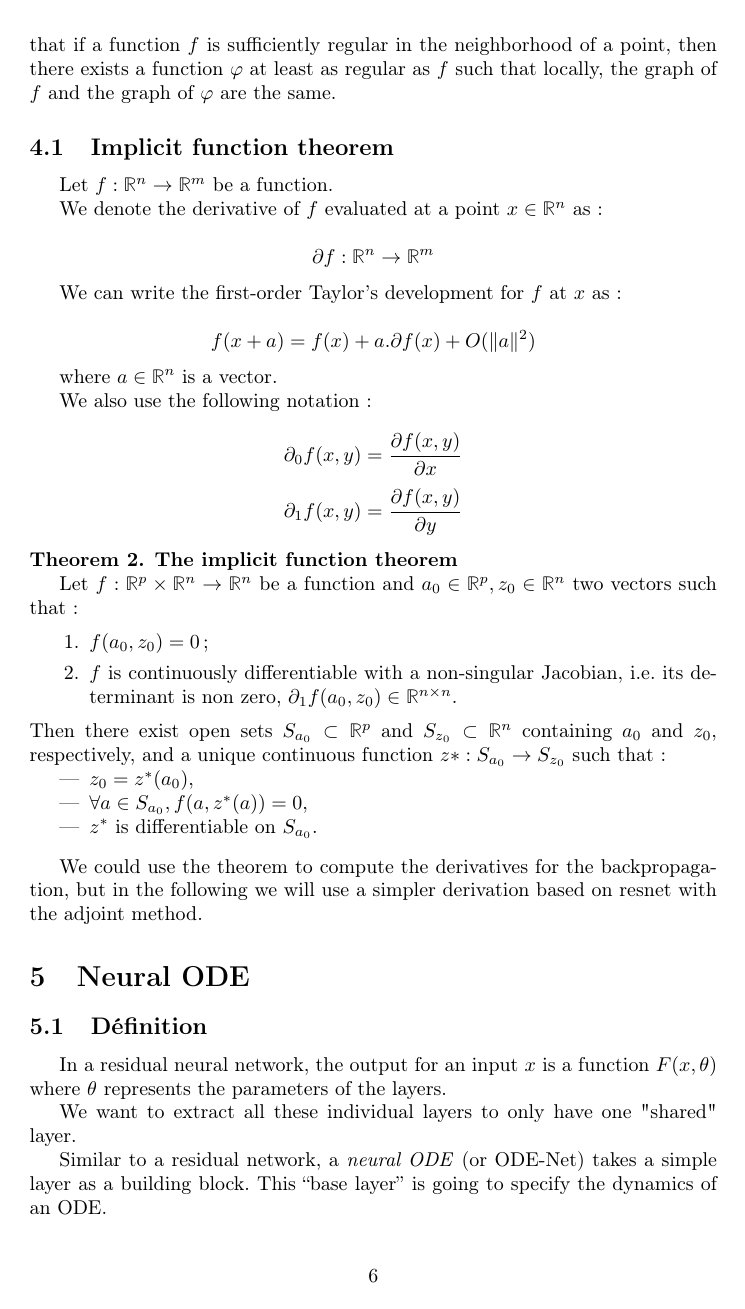
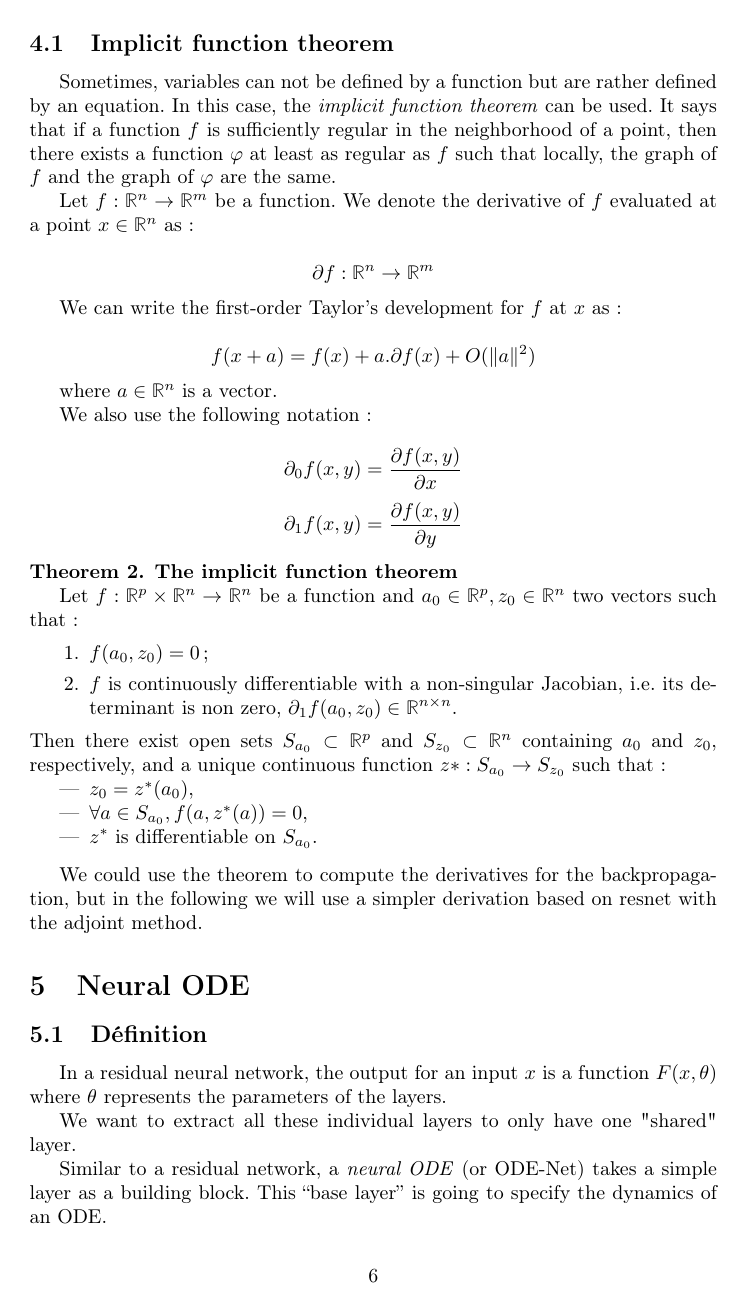
Before and after one commit to DumezErika/ProjetMachineLearning, a LaTeX document (rapport/neuralode.tex): page 6 of 11. Compiled offline with pdfLaTeX.

Commit message:
modification IFT

```diff
--- a/rapport/neuralode.tex
+++ b/rapport/neuralode.tex
@@ -224,12 +224,12 @@ Formally, let's assume that we have an input space $\mathcal{X}$ and an output s
 A special case is a layer that uses an ODE solver. For each layer $t$ we define the output $y(t)$ as the solution of the ODE:
 $$\partial_t y(t) = f(t, y(t)), \qquad y(0) = y_0.$$
 
-Sometimes, variables can not be defined by a function but are rather defined by an equation. In this case, the \textit{implicit function theorem} can be used. It says that if a function $f$ is sufficiently regular in the neighborhood of a point, then there exists a function $\varphi$ at least as regular as $f$ such that locally, the graph of $f$ and the graph of $\varphi$ are the same.
 
 \subsection{Implicit function theorem}
 
+Sometimes, variables can not be defined by a function but are rather defined by an equation. In this case, the \textit{implicit function theorem} can be used. It says that if a function $f$ is sufficiently regular in the neighborhood of a point, then there exists a function $\varphi$ at least as regular as $f$ such that locally, the graph of $f$ and the graph of $\varphi$ are the same.
+
 Let $f: \mathbb{R}^n \rightarrow \mathbb{R}^m$ be a function.
-
 We denote the derivative of $f$ evaluated at a point $x \in \mathbb{R}^n$ as :
 
 \[ \partial f : \mathbb{R}^n \rightarrow \mathbb{R}^m \]
```
Also changed, not shown: rapport/neuralode.pdf, 2 other files.
